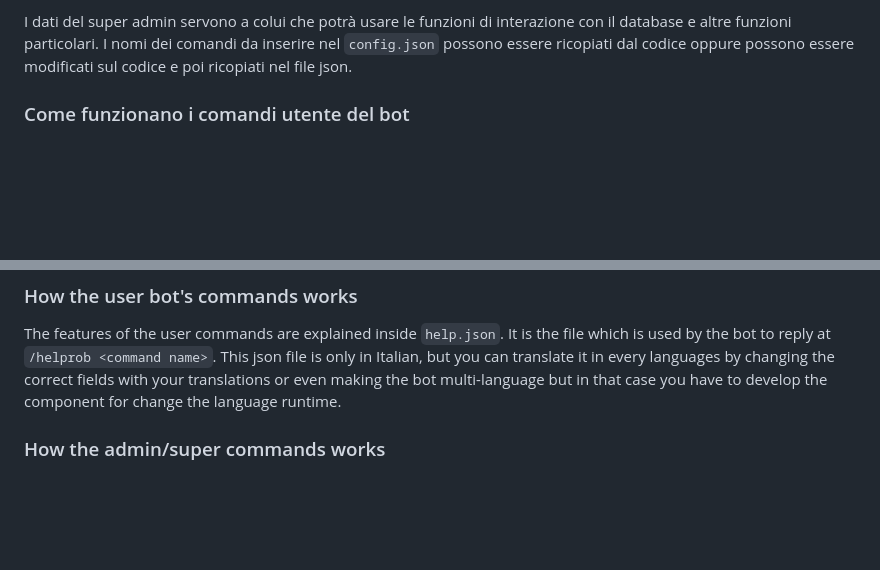
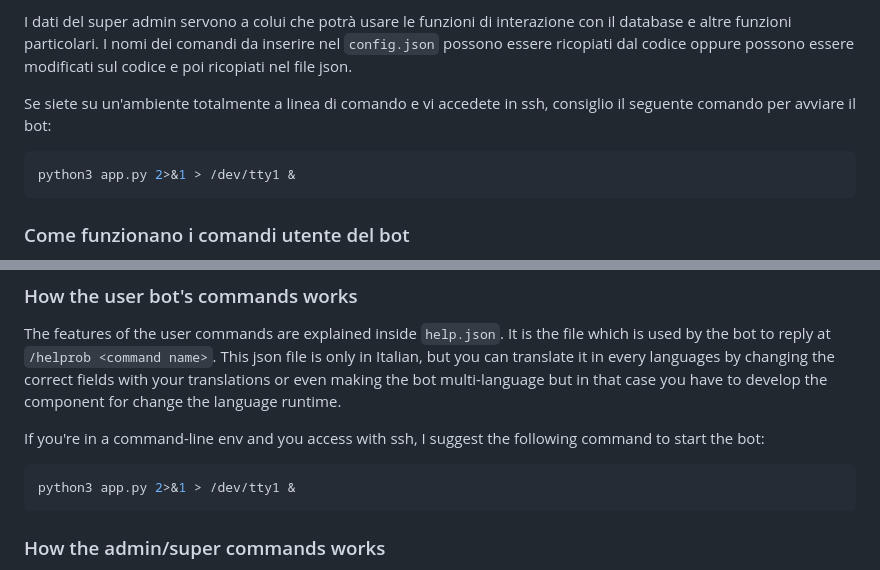
Before and after one commit to MasterCruelty/robbot, a Markdown page: README.md, 2 parts joined by grey strips. Drawn GitHub-style; blank space fills up the shorter version.

````diff
--- a/README.md
+++ b/README.md
@@ -39,6 +39,11 @@
 
 I dati del super admin servono a colui che potrà usare le funzioni di interazione con il database e altre funzioni particolari.
 I nomi dei comandi da inserire nel ```config.json``` possono essere ricopiati dal codice oppure possono essere modificati sul codice e poi ricopiati nel file json.
+
+Se siete su un'ambiente totalmente a linea di comando e vi accedete in ssh, consiglio il seguente comando per avviare il bot:
+```ruby
+python3 app.py 2>&1 > /dev/tty1 &
+```
 
 ### Come funzionano i comandi utente del bot
 
@@ -140,6 +145,11 @@
 The features of the user commands are explained inside ```help.json```. It is the file which is used by the bot to reply at ```/helprob <command name>```.
 This json file is only in Italian, but you can translate it in every languages by changing the correct fields with your translations or even making the bot multi-language but in that case you have to develop the component for change the language runtime.
 
+If you're in a command-line env and you access with ssh, I suggest the following command to start the bot:
+```ruby
+python3 app.py 2>&1 > /dev/tty1 &
+```
+
 ### How the admin/super commands works
 
 * register a new user: ```/setrobuser``` <id_user>
````
